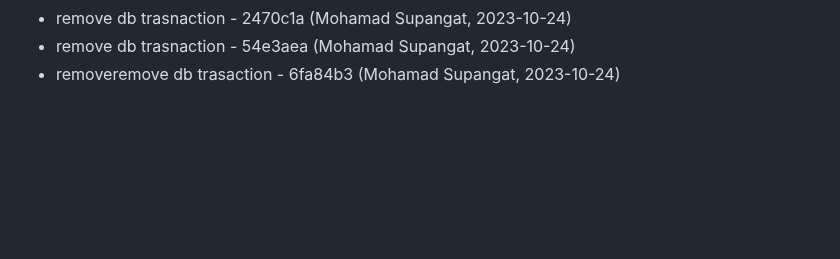
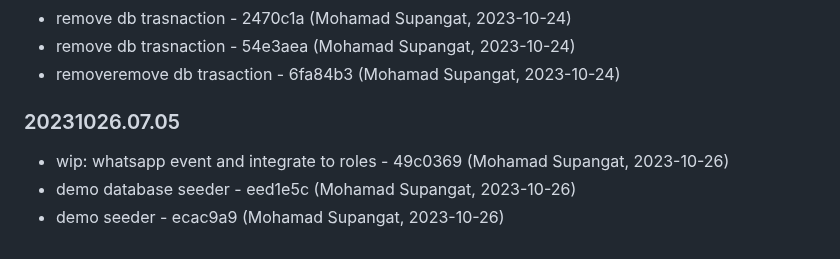
Before and after one commit to aurakomputer/sekolahku, a Markdown page: README.md, the part around the change. GitHub-like rendering; blank space fills up the shorter version.

Commit message:
Changelog Version: 20231026.07.05

```diff
--- a/README.md
+++ b/README.md
@@ -618,3 +618,11 @@ terimakasih
 - remove db trasnaction - 2470c1a (Mohamad Supangat, 2023-10-24)
 - remove db trasnaction - 54e3aea (Mohamad Supangat, 2023-10-24)
 - removeremove db trasaction - 6fa84b3 (Mohamad Supangat, 2023-10-24)
+
+
+### 20231026.07.05
+
+
+- wip: whatsapp event and integrate to roles - 49c0369 (Mohamad Supangat, 2023-10-26)
+- demo database seeder - eed1e5c (Mohamad Supangat, 2023-10-26)
+- demo seeder - ecac9a9 (Mohamad Supangat, 2023-10-26)
```
